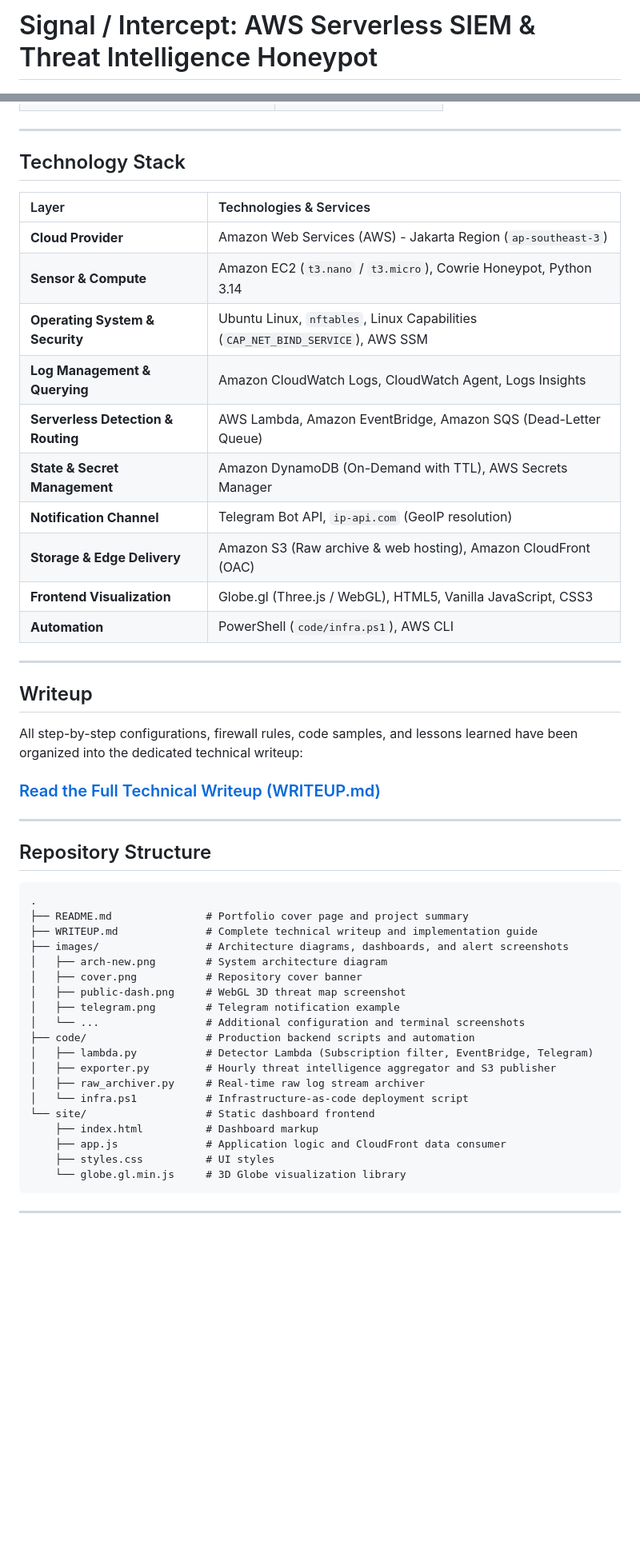
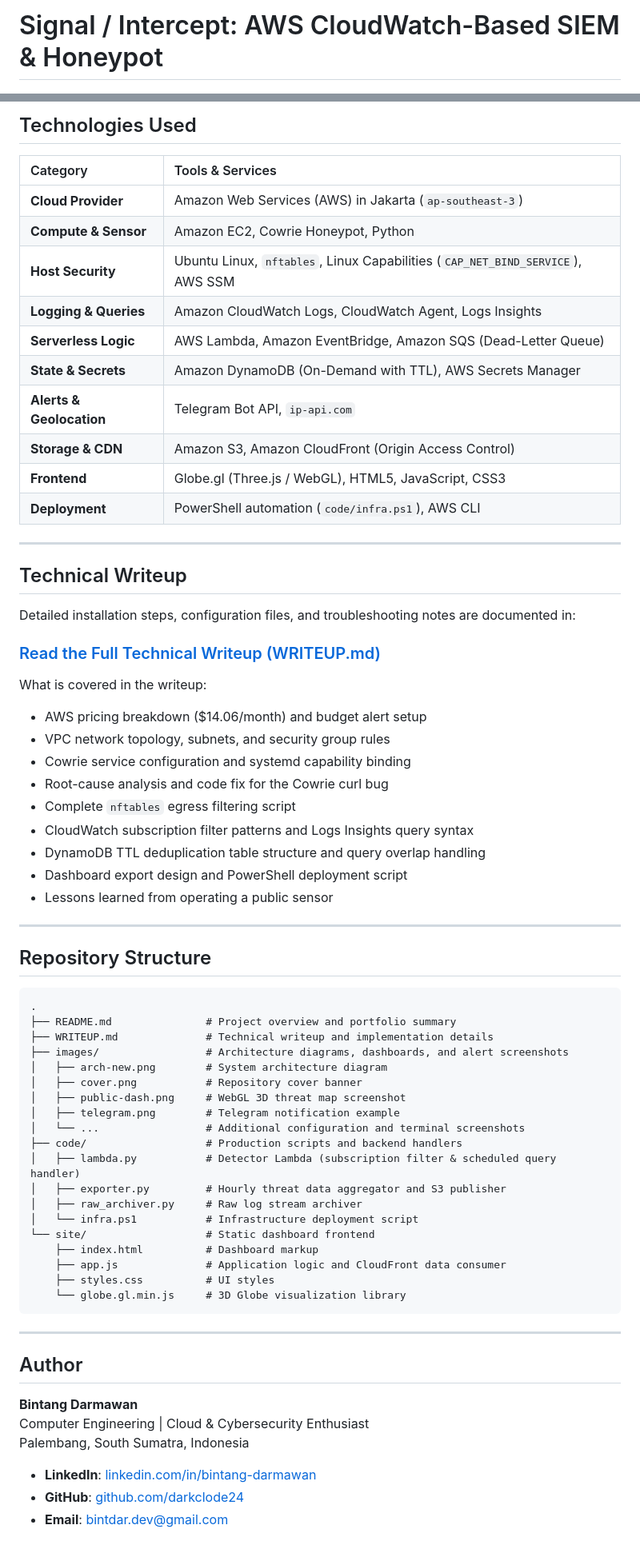
Before and after one commit to darkclode24/AWS-SIEM, a Markdown page: README.md, 2 parts joined by grey strips. Shown at 80% size. Drawn GitHub-style; blank space fills up the shorter version.

````diff
--- a/README.md
+++ b/README.md
@@ -1,4 +1,4 @@
-# Signal / Intercept: AWS Serverless SIEM &amp; Threat Intelligence Honeypot
+# Signal / Intercept: AWS CloudWatch-Based SIEM &amp; Honeypot
 
 ![Cover](images/cover.png)
 
@@ -117,31 +105,39 @@ Data gathered over an initial 15-day live deployment window (July 29 to August 1
+## Technologies Used
+
+
+| Category                     | Tools &amp; Services                                                           |
+| :---------------------------- | :------------------------------------------------------------------------------ |
+| **Cloud Provider**           | Amazon Web Services (AWS) in Jakarta (`ap-southeast-3`)                        |
+| **Compute &amp; Sensor**     | Amazon EC2, Cowrie Honeypot, Python                                            |
+| **Host Security**            | Ubuntu Linux, `nftables`, Linux Capabilities (`CAP_NET_BIND_SERVICE`), AWS SSM |
+| **Logging &amp; Queries**    | Amazon CloudWatch Logs, CloudWatch Agent, Logs Insights                        |
+| **Serverless Logic**         | AWS Lambda, Amazon EventBridge, Amazon SQS (Dead-Letter Queue)                 |
+| **State &amp; Secrets**      | Amazon DynamoDB (On-Demand with TTL), AWS Secrets Manager                      |
+| **Alerts &amp; Geolocation** | Telegram Bot API, `ip-api.com`                                                 |
+| **Storage &amp; CDN**        | Amazon S3, Amazon CloudFront (Origin Access Control)                           |
+| **Frontend**                 | Globe.gl (Three.js / WebGL), HTML5, JavaScript, CSS3                           |
+| **Deployment**               | PowerShell automation (`code/infra.ps1`), AWS CLI                              |
 
 
 ---
 
-## Technology Stack
+## Technical Writeup
 
-
-| Layer                                  | Technologies &amp; Services                                                    |
-| :-------------------------------------- | :------------------------------------------------------------------------------ |
-| **Cloud Provider**                     | Amazon Web Services (AWS) - Jakarta Region (`ap-southeast-3`)                  |
-| **Sensor &amp; Compute**               | Amazon EC2 (`t3.nano` / `t3.micro`), Cowrie Honeypot, Python 3.14              |
-| **Operating System &amp; Security**    | Ubuntu Linux, `nftables`, Linux Capabilities (`CAP_NET_BIND_SERVICE`), AWS SSM |
-| **Log Management &amp; Querying**      | Amazon CloudWatch Logs, CloudWatch Agent, Logs Insights                        |
-| **Serverless Detection &amp; Routing** | AWS Lambda, Amazon EventBridge, Amazon SQS (Dead-Letter Queue)                 |
-| **State &amp; Secret Management**      | Amazon DynamoDB (On-Demand with TTL), AWS Secrets Manager                      |
-| **Notification Channel**               | Telegram Bot API, `ip-api.com` (GeoIP resolution)                              |
-| **Storage &amp; Edge Delivery**        | Amazon S3 (Raw archive &amp; web hosting), Amazon CloudFront (OAC)             |
-| **Frontend Visualization**             | Globe.gl (Three.js / WebGL), HTML5, Vanilla JavaScript, CSS3                   |
-| **Automation**                         | PowerShell (`code/infra.ps1`), AWS CLI                                         |
-
-
----
-
-## Writeup
-
-All step-by-step configurations, firewall rules, code samples, and lessons learned have been organized into the dedicated technical writeup:
+Detailed installation steps, configuration files, and troubleshooting notes are documented in:
 
 ### [Read the Full Technical Writeup (WRITEUP.md)](./WRITEUP.md)
+
+What is covered in the writeup:
+
+- AWS pricing breakdown ($14.06/month) and budget alert setup
+- VPC network topology, subnets, and security group rules
+- Cowrie service configuration and systemd capability binding
+- Root-cause analysis and code fix for the Cowrie curl bug
+- Complete `nftables` egress filtering script
+- CloudWatch subscription filter patterns and Logs Insights query syntax
+- DynamoDB TTL deduplication table structure and query overlap handling
+- Dashboard export design and PowerShell deployment script
+- Lessons learned from operating a public sensor
 
 ---
 
@@ -149,19 +145,19 @@ All step-by-step configurations, firewall rules, code samples, and lessons learn
 
 ```
 .
-├── README.md               # Portfolio cover page and project summary
-├── WRITEUP.md              # Complete technical writeup and implementation guide
+├── README.md               # Project overview and portfolio summary
+├── WRITEUP.md              # Technical writeup and implementation details
 ├── images/                 # Architecture diagrams, dashboards, and alert screenshots
 │   ├── arch-new.png        # System architecture diagram
 │   ├── cover.png           # Repository cover banner
 │   ├── public-dash.png     # WebGL 3D threat map screenshot
 │   ├── telegram.png        # Telegram notification example
 │   └── ...                 # Additional configuration and terminal screenshots
-├── code/                   # Production backend scripts and automation
-│   ├── lambda.py           # Detector Lambda (Subscription filter, EventBridge, Telegram)
-│   ├── exporter.py         # Hourly threat intelligence aggregator and S3 publisher
-│   ├── raw_archiver.py     # Real-time raw log stream archiver
-│   └── infra.ps1           # Infrastructure-as-code deployment script
+├── code/                   # Production scripts and backend handlers
+│   ├── lambda.py           # Detector Lambda (subscription filter & scheduled query handler)
+│   ├── exporter.py         # Hourly threat data aggregator and S3 publisher
+│   ├── raw_archiver.py     # Raw log stream archiver
+│   └── infra.ps1           # Infrastructure deployment script
 └── site/                   # Static dashboard frontend
     ├── index.html          # Dashboard markup
     ├── app.js              # Application logic and CloudFront data consumer
@@ -170,3 +166,13 @@ All step-by-step configurations, firewall rules, code samples, and lessons learn
 ```
 
 ---
+
+## Author
+
+**Bintang Darmawan**
+Computer Engineering | Cloud &amp; Cybersecurity Enthusiast
+Palembang, South Sumatra, Indonesia
+
+- **LinkedIn**: [linkedin.com/in/bintang-darmawan](https://linkedin.com/in/bintang-darmawan)
+- **GitHub**: [github.com/darkclode24](https://github.com/darkclode24)
+- **Email**: [bintdar.dev@gmail.com](mailto:bintdar.dev@gmail.com)
````
Also changed, not shown: other parts of README.md (+44 -56 lines), WRITEUP.md (+2 -2 lines).
